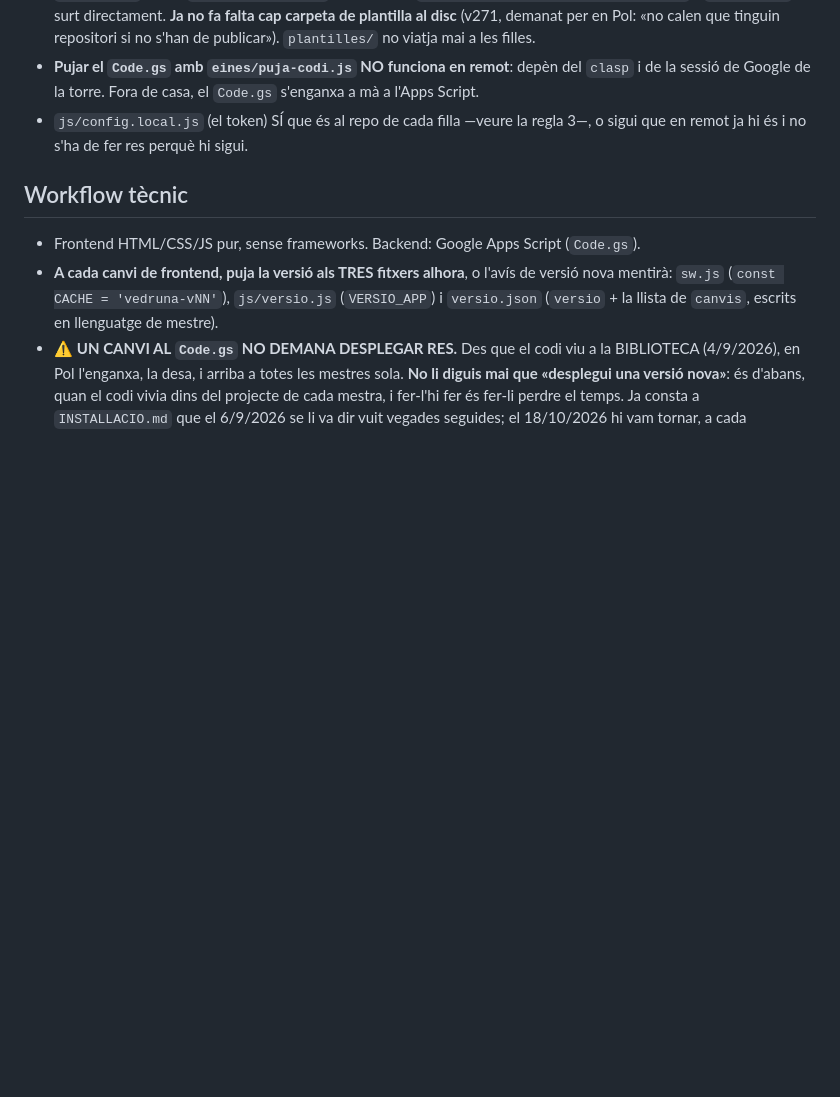
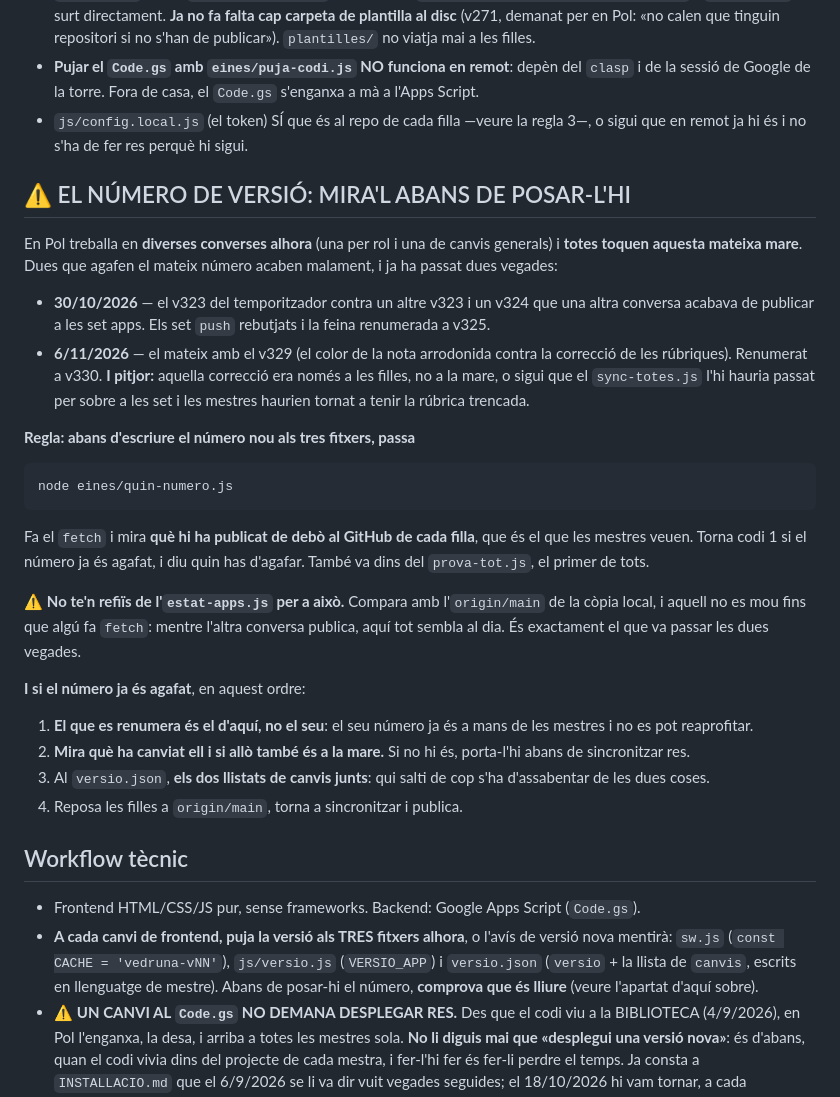
Before and after one commit to poldpm/vedrunapp-AidaRiera, a Markdown page: CLAUDE.md, the part around the change. Rendered like a GitHub page; blank space fills up the shorter version.

Commit message:
Les instruccions de treball: la regla del número de versió
Sincronitzat de la mare. Només toca el CLAUDE.md (les instruccions per a
qui hi treballa): abans de posar un número de versió nou s'ha de mirar què
hi ha publicat de debò a GitHub, perquè dues converses no agafin el mateix.

No canvia res de l'app ni res que una mestra vegi: la versió es queda igual.

Co-Authored-By: Claude Opus 5 <noreply@anthropic.com>
Claude-Session: https://claude.ai/code/session_01BruY3HHfh4E1W9XrbLGa3C

````diff
--- a/CLAUDE.md
+++ b/CLAUDE.md
@@ -178,12 +178,53 @@ En una sessió remota les carpetes `C:/Escorial/...` no existeixen:
 - `js/config.local.js` (el token) SÍ que és al repo de cada filla —veure la
   regla 3—, o sigui que en remot ja hi és i no s'ha de fer res perquè hi sigui.
 
+## ⚠ EL NÚMERO DE VERSIÓ: MIRA'L ABANS DE POSAR-L'HI
+
+En Pol treballa en **diverses converses alhora** (una per rol i una de canvis
+generals) i **totes toquen aquesta mateixa mare**. Dues que agafen el mateix
+número acaben malament, i ja ha passat dues vegades:
+
+- **30/10/2026** — el v323 del temporitzador contra un altre v323 i un v324
+  que una altra conversa acabava de publicar a les set apps. Els set `push`
+  rebutjats i la feina renumerada a v325.
+- **6/11/2026** — el mateix amb el v329 (el color de la nota arrodonida
+  contra la correcció de les rúbriques). Renumerat a v330. **I pitjor:**
+  aquella correcció era només a les filles, no a la mare, o sigui que el
+  `sync-totes.js` l'hi hauria passat per sobre a les set i les mestres
+  haurien tornat a tenir la rúbrica trencada.
+
+**Regla: abans d'escriure el número nou als tres fitxers, passa**
+
+```bash
+node eines/quin-numero.js
+```
+
+Fa el `fetch` i mira **què hi ha publicat de debò al GitHub de cada filla**,
+que és el que les mestres veuen. Torna codi 1 si el número ja és agafat, i
+diu quin has d'agafar. També va dins del `prova-tot.js`, el primer de tots.
+
+⚠ **No te'n refiïs de l'`estat-apps.js` per a això.** Compara amb
+l'`origin/main` de la còpia local, i aquell no es mou fins que algú fa
+`fetch`: mentre l'altra conversa publica, aquí tot sembla al dia. És
+exactament el que va passar les dues vegades.
+
+**I si el número ja és agafat**, en aquest ordre:
+1. **El que es renumera és el d'aquí, no el seu**: el seu número ja és a mans
+   de les mestres i no es pot reaprofitar.
+2. **Mira què ha canviat ell i si allò també és a la mare.** Si no hi és,
+   porta-l'hi abans de sincronitzar res.
+3. Al `versio.json`, **els dos llistats de canvis junts**: qui salti de cop
+   s'ha d'assabentar de les dues coses.
+4. Reposa les filles a `origin/main`, torna a sincronitzar i publica.
+
 ## Workflow tècnic
 - Frontend HTML/CSS/JS pur, sense frameworks. Backend: Google Apps Script (`Code.gs`).
 - **A cada canvi de frontend, puja la versió als TRES fitxers alhora**, o
   l'avís de versió nova mentirà: `sw.js` (`const CACHE = 'vedruna-vNN'`),
   `js/versio.js` (`VERSIO_APP`) i `versio.json` (`versio` + la llista de
   `canvis`, escrits en llenguatge de mestre).
+  Abans de posar-hi el número, **comprova que és lliure** (veure l'apartat
+  d'aquí sobre).
 - ⚠ **UN CANVI AL `Code.gs` NO DEMANA DESPLEGAR RES.** Des que el codi viu a
   la BIBLIOTECA (4/9/2026), en Pol l'enganxa, la desa, i arriba a totes les
   mestres sola. **No li diguis mai que «desplegui una versió nova»**: és
````
